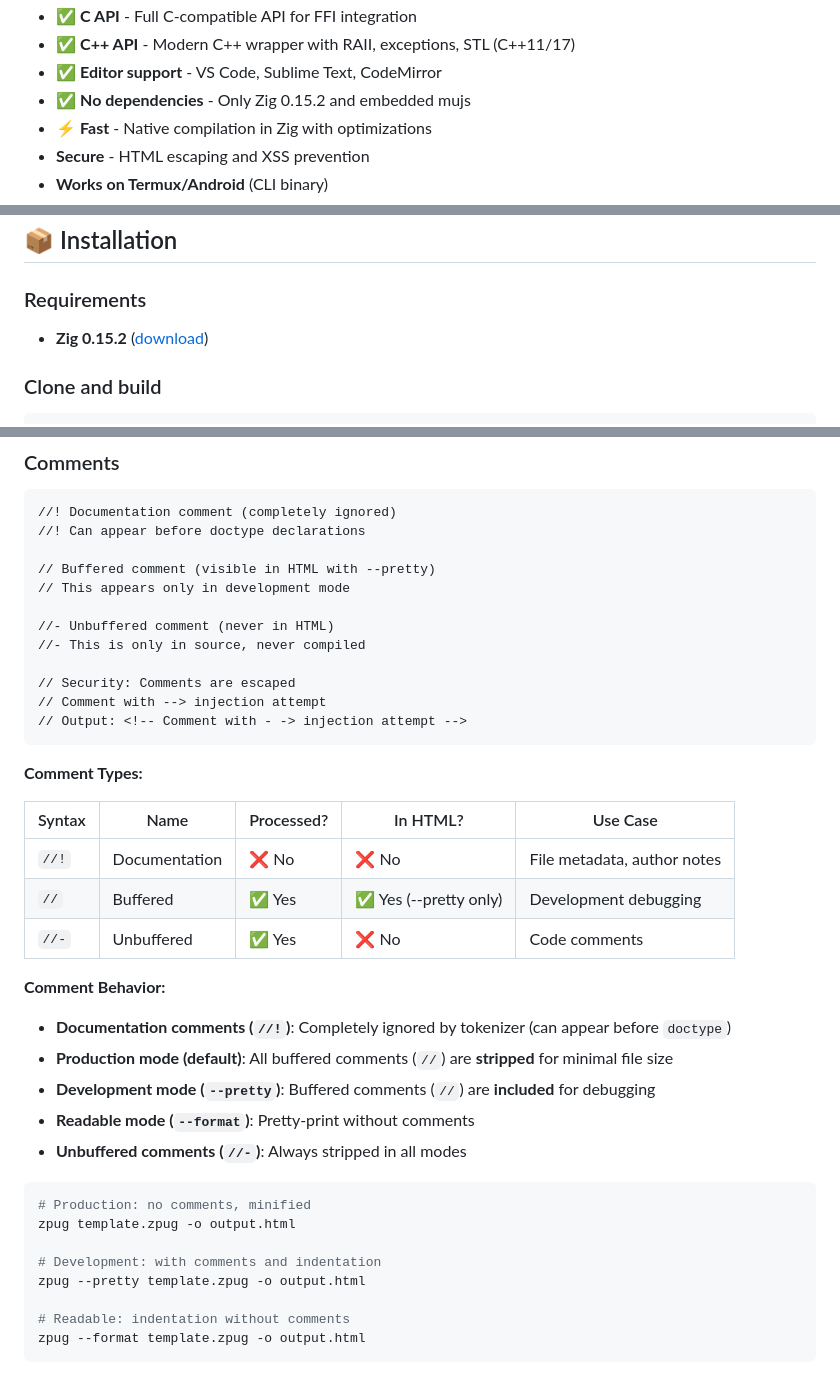
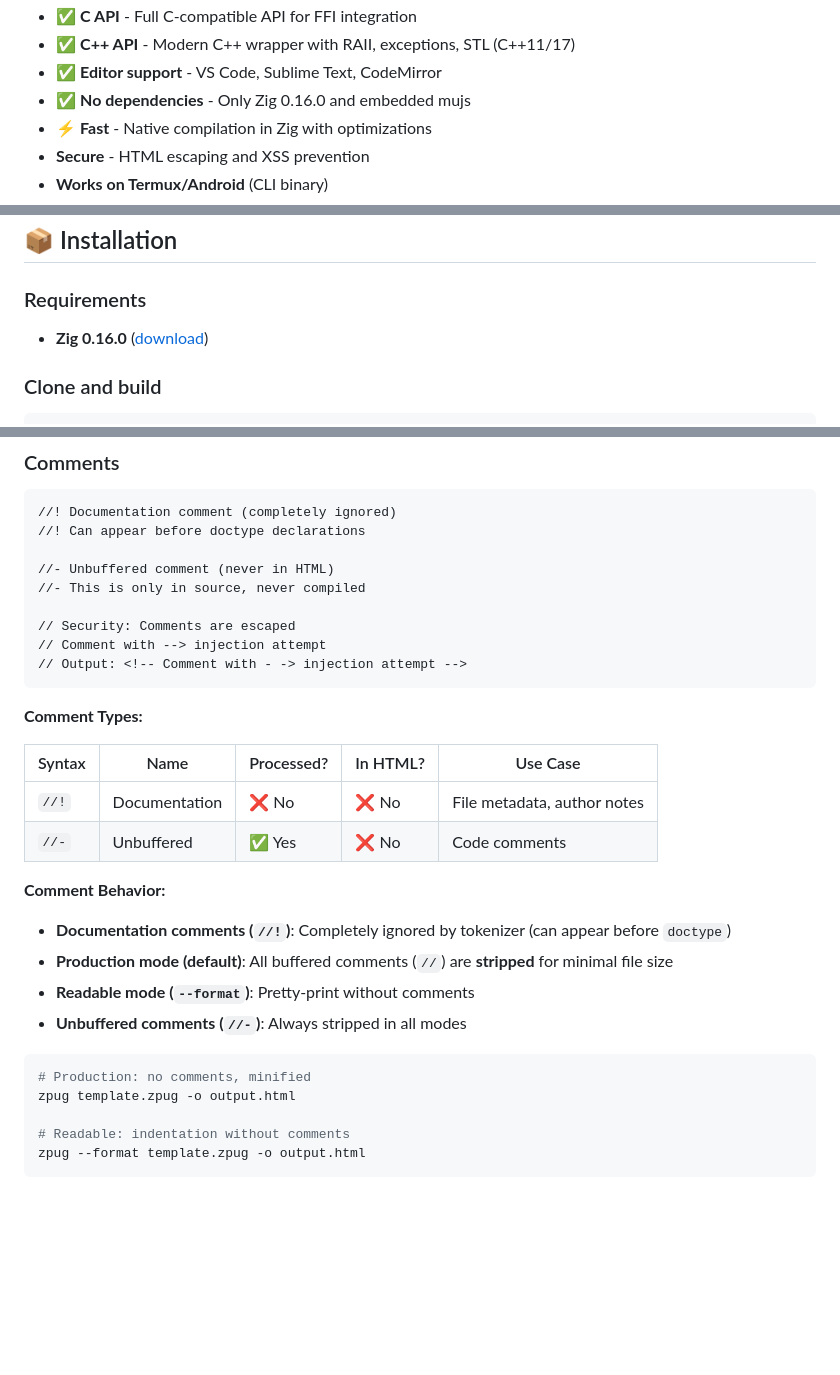
Before and after one commit to carlos-sweb/zig-pug, a Markdown page: README.md, 3 parts joined by grey strips. GitHub-like rendering; blank space fills up the shorter version.

````diff
--- a/README.md
+++ b/README.md
@@ -37,7 +37,7 @@ html(lang="en")
 - ✅ **C API** - Full C-compatible API for FFI integration
 - ✅ **C++ API** - Modern C++ wrapper with RAII, exceptions, STL (C++11/17)
 - ✅ **Editor support** - VS Code, Sublime Text, CodeMirror
-- ✅ **No dependencies** - Only Zig 0.15.2 and embedded mujs
+- ✅ **No dependencies** - Only Zig 0.16.0 and embedded mujs
 - ⚡ **Fast** - Native compilation in Zig with optimizations
 - **Secure** - HTML escaping and XSS prevention
 - **Works on Termux/Android** (CLI binary)
@@ -54,7 +54,7 @@ html(lang="en")
 
 ### Requirements
 
-- **Zig 0.15.2** ([download](https://ziglang.org/download/))
+- **Zig 0.16.0** ([download](https://ziglang.org/download/))
 
 ### Clone and build
 
@@ -574,9 +574,6 @@ extends "../layouts/base.zpug"
 //! Documentation comment (completely ignored)
 //! Can appear before doctype declarations
 
-// Buffered comment (visible in HTML with --pretty)
-// This appears only in development mode
-
 //- Unbuffered comment (never in HTML)
 //- This is only in source, never compiled
 
@@ -590,23 +587,18 @@ extends "../layouts/base.zpug"
 | Syntax | Name | Processed? | In HTML? | Use Case |
 |--------|------|------------|----------|----------|
 | `//!` | Documentation | ❌ No | ❌ No | File metadata, author notes |
-| `//` | Buffered | ✅ Yes | ✅ Yes (--pretty only) | Development debugging |
 | `//-` | Unbuffered | ✅ Yes | ❌ No | Code comments |
 
 **Comment Behavior:**
 
 - **Documentation comments (`//!`)**: Completely ignored by tokenizer (can appear before `doctype`)
 - **Production mode (default)**: All buffered comments (`//`) are **stripped** for minimal file size
-- **Development mode (`--pretty`)**: Buffered comments (`//`) are **included** for debugging
 - **Readable mode (`--format`)**: Pretty-print without comments
 - **Unbuffered comments (`//-`)**: Always stripped in all modes
 
 ```bash
 # Production: no comments, minified
 zpug template.zpug -o output.html
-
-# Development: with comments and indentation
-zpug --pretty template.zpug -o output.html
 
 # Readable: indentation without comments
 zpug --format template.zpug -o output.html
````
Also changed, not shown: other parts of README.md (+2 -2 lines), README.es.md (+4 -12 lines).
